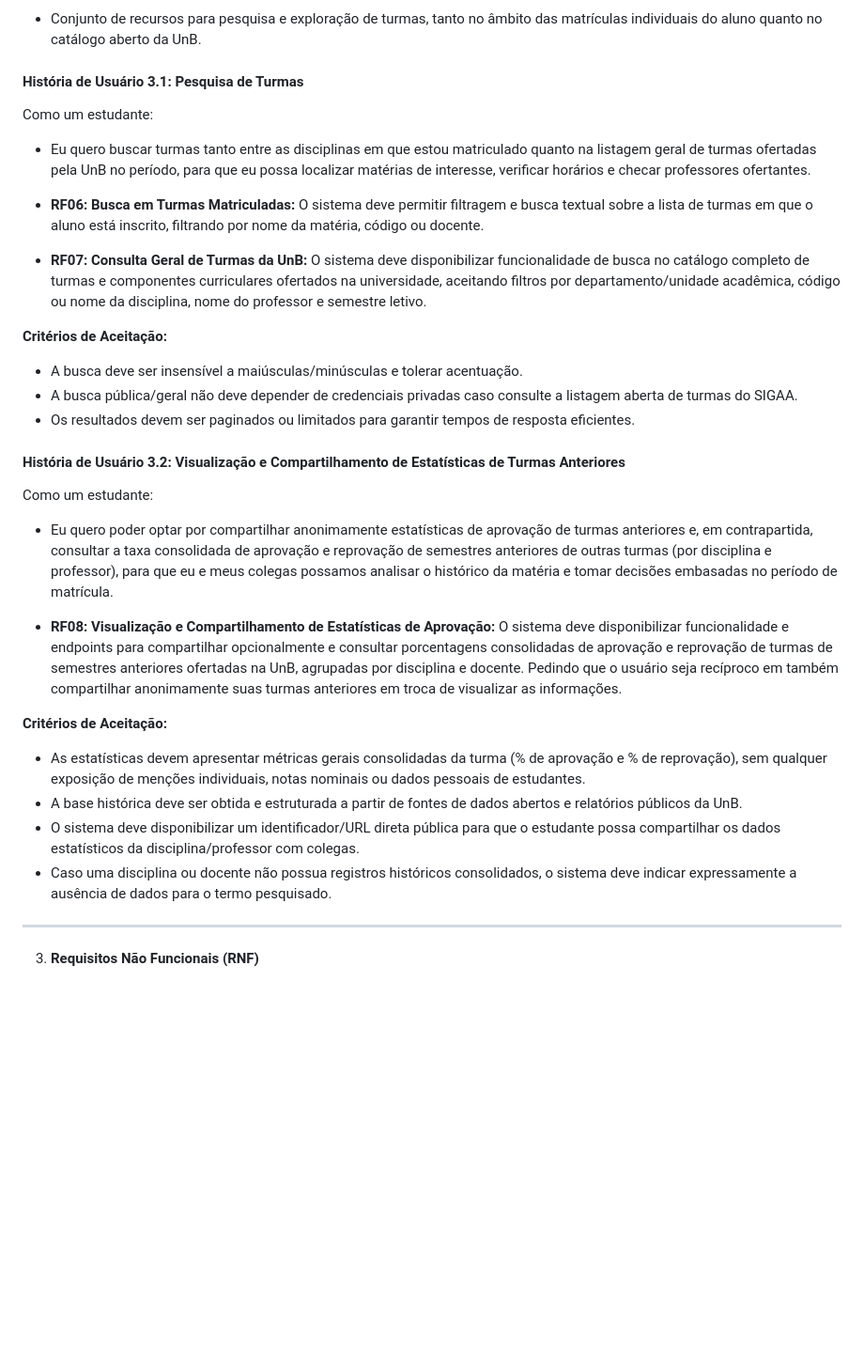
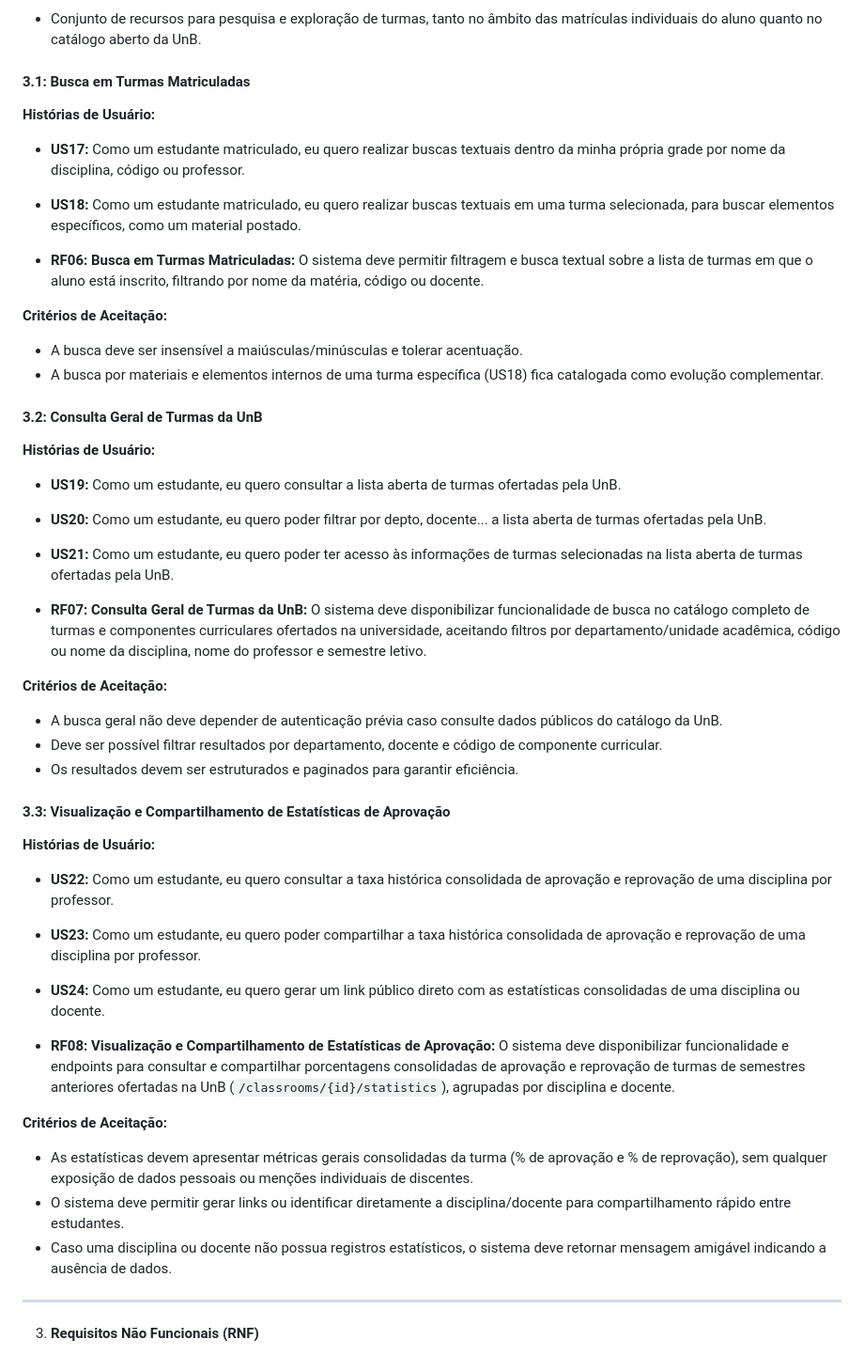
Before and after one commit to unb-mds/2026-2-Followw, a Markdown page: docs/requisitos.md, the part around one of its changes. Shown at 94% size. Rendered like a GitHub page; blank space fills up the shorter version.

```diff
--- a/docs/requisitos.md
+++ b/docs/requisitos.md
@@ -85,30 +116,42 @@ Como um estudante autenticado:
 ### **ÉPICO 3: Busca e Descoberta de Turmas**
 * Conjunto de recursos para pesquisa e exploração de turmas, tanto no âmbito das matrículas individuais do aluno quanto no catálogo aberto da UnB.
 
-#### **História de Usuário 3.1: Pesquisa de Turmas**
-Como um estudante:
-* Eu quero buscar turmas tanto entre as disciplinas em que estou matriculado quanto na listagem geral de turmas ofertadas pela UnB no período, para que eu possa localizar matérias de interesse, verificar horários e checar professores ofertantes.
+#### **3.1: Busca em Turmas Matriculadas**
+**Histórias de Usuário:**
+* **US17:** Como um estudante matriculado, eu quero realizar buscas textuais dentro da minha própria grade por nome da disciplina, código ou professor.
+* **US18:** Como um estudante matriculado, eu quero realizar buscas textuais em uma turma selecionada, para buscar elementos específicos, como um material postado.
 
 * **RF06: Busca em Turmas Matriculadas:** O sistema deve permitir filtragem e busca textual sobre a lista de turmas em que o aluno está inscrito, filtrando por nome da matéria, código ou docente.
+
+**Critérios de Aceitação:**
+* A busca deve ser insensível a maiúsculas/minúsculas e tolerar acentuação.
+* A busca por materiais e elementos internos de uma turma específica (US18) fica catalogada como evolução complementar.
+
+#### **3.2: Consulta Geral de Turmas da UnB**
+**Histórias de Usuário:**
+* **US19:** Como um estudante, eu quero consultar a lista aberta de turmas ofertadas pela UnB.
+* **US20:** Como um estudante, eu quero poder filtrar por depto, docente... a lista aberta de turmas ofertadas pela UnB.
+* **US21:** Como um estudante, eu quero poder ter acesso às informações de turmas selecionadas na lista aberta de turmas ofertadas pela UnB.
+
 * **RF07: Consulta Geral de Turmas da UnB:** O sistema deve disponibilizar funcionalidade de busca no catálogo completo de turmas e componentes curriculares ofertados na universidade, aceitando filtros por departamento/unidade acadêmica, código ou nome da disciplina, nome do professor e semestre letivo.
 
 **Critérios de Aceitação:**
-* A busca deve ser insensível a maiúsculas/minúsculas e tolerar acentuação.
-* A busca pública/geral não deve depender de credenciais privadas caso consulte a listagem aberta de turmas do SIGAA.
-* Os resultados devem ser paginados ou limitados para garantir tempos de resposta eficientes.
+* A busca geral não deve depender de autenticação prévia caso consulte dados públicos do catálogo da UnB.
+* Deve ser possível filtrar resultados por departamento, docente e código de componente curricular.
+* Os resultados devem ser estruturados e paginados para garantir eficiência.
 
+#### **3.3: Visualização e Compartilhamento de Estatísticas de Aprovação**
+**Histórias de Usuário:**
+* **US22:** Como um estudante, eu quero consultar a taxa histórica consolidada de aprovação e reprovação de uma disciplina por professor.
+* **US23:** Como um estudante, eu quero poder compartilhar a taxa histórica consolidada de aprovação e reprovação de uma disciplina por professor.
+* **US24:** Como um estudante, eu quero gerar um link público direto com as estatísticas consolidadas de uma disciplina ou docente.
 
-#### **História de Usuário 3.2: Visualização e Compartilhamento de Estatísticas de Turmas Anteriores**
-Como um estudante:
-* Eu quero poder optar por compartilhar anonimamente estatísticas de aprovação de turmas anteriores e, em contrapartida, consultar a taxa consolidada de aprovação e reprovação de semestres anteriores de outras turmas (por disciplina e professor), para que eu e meus colegas possamos analisar o histórico da matéria e tomar decisões embasadas no período de matrícula.
-
-* **RF08: Visualização e Compartilhamento de Estatísticas de Aprovação:** O sistema deve disponibilizar funcionalidade e endpoints para compartilhar opcionalmente e consultar porcentagens consolidadas de aprovação e reprovação de turmas de semestres anteriores ofertadas na UnB, agrupadas por disciplina e docente. Pedindo que o usuário seja recíproco em também compartilhar anonimamente suas turmas anteriores em troca de visualizar as informações.
+* **RF08: Visualização e Compartilhamento de Estatísticas de Aprovação:** O sistema deve disponibilizar funcionalidade e endpoints para consultar e compartilhar porcentagens consolidadas de aprovação e reprovação de turmas de semestres anteriores ofertadas na UnB (`/classrooms/{id}/statistics`), agrupadas por disciplina e docente.
 
 **Critérios de Aceitação:**
-* As estatísticas devem apresentar métricas gerais consolidadas da turma (% de aprovação e % de reprovação), sem qualquer exposição de menções individuais, notas nominais ou dados pessoais de estudantes.
-* A base histórica deve ser obtida e estruturada a partir de fontes de dados abertos e relatórios públicos da UnB.
-* O sistema deve disponibilizar um identificador/URL direta pública para que o estudante possa compartilhar os dados estatísticos da disciplina/professor com colegas.
-* Caso uma disciplina ou docente não possua registros históricos consolidados, o sistema deve indicar expressamente a ausência de dados para o termo pesquisado.
+* As estatísticas devem apresentar métricas gerais consolidadas da turma (% de aprovação e % de reprovação), sem qualquer exposição de dados pessoais ou menções individuais de discentes.
+* O sistema deve permitir gerar links ou identificar diretamente a disciplina/docente para compartilhamento rápido entre estudantes.
+* Caso uma disciplina ou docente não possua registros estatísticos, o sistema deve retornar mensagem amigável indicando a ausência de dados.
 ---
 
 3. **Requisitos Não Funcionais (RNF)**
```
Also changed, not shown: other parts of docs/requisitos.md (+62 -30 lines).
